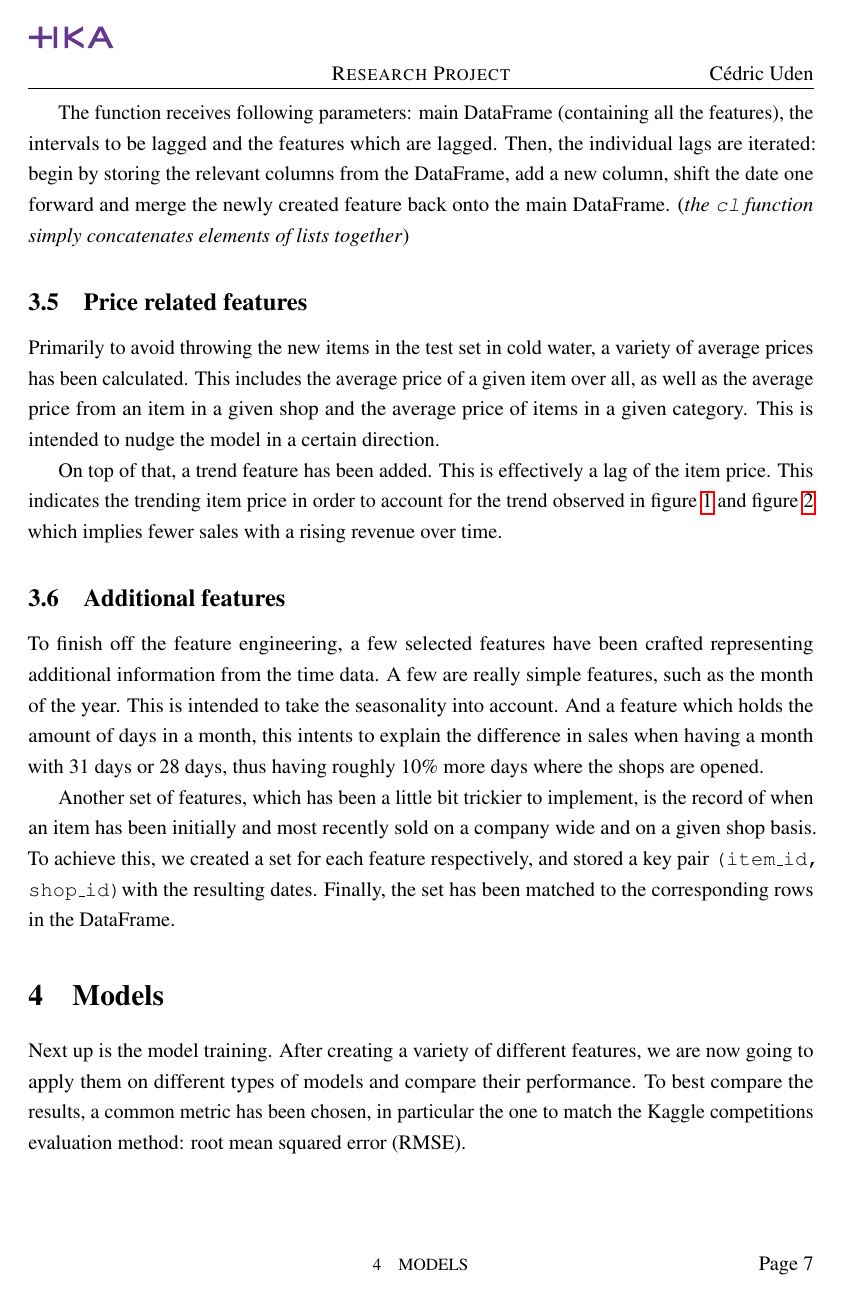
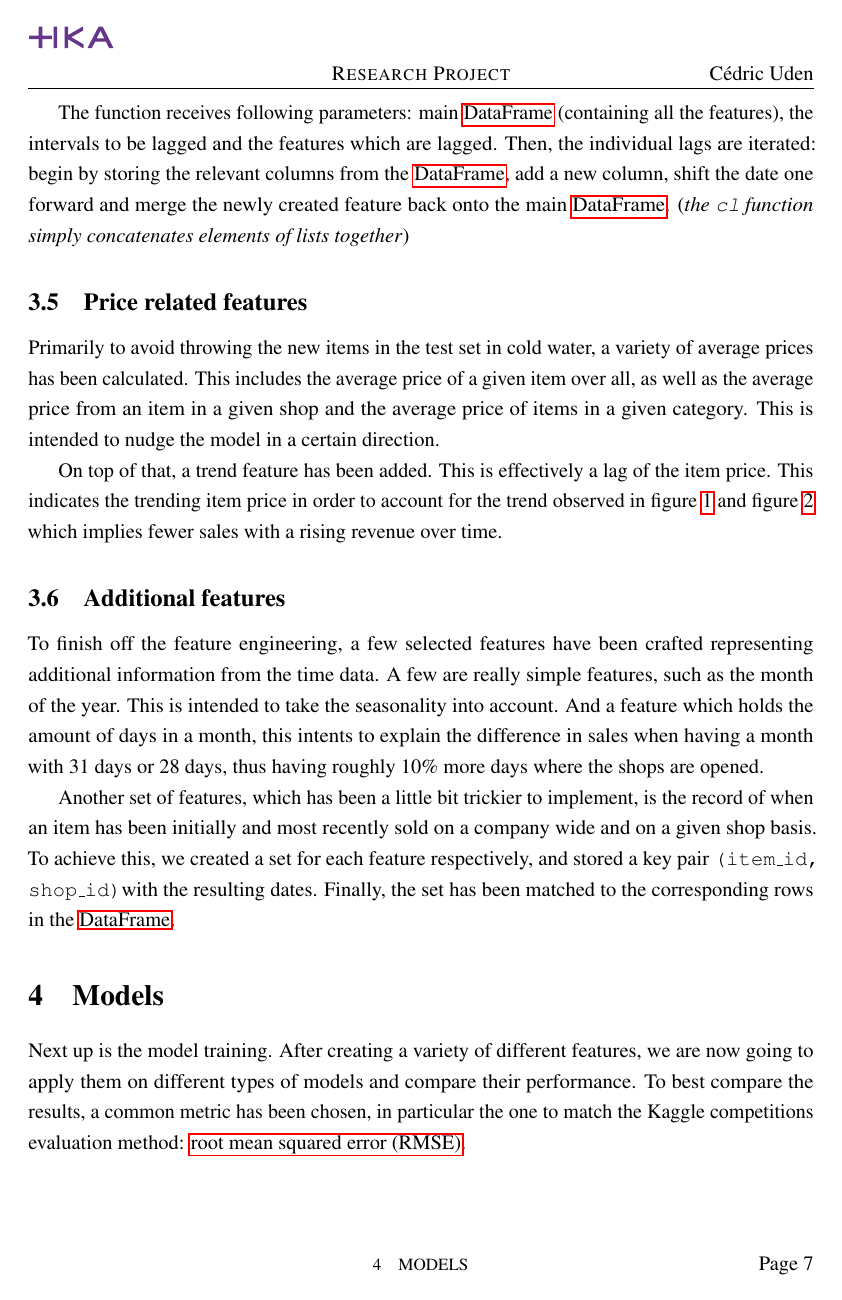
Before and after one commit to cedric-uden/hka-predicting_future_sales, a LaTeX document (report/main.tex, which reads report/source/001-preamble_settings.tex): page 9 of 15. Compiled offline with pdfLaTeX.

Commit message:
now properly generates links for glossary and acronyms

```diff
--- a/report/source/001-preamble_settings.tex
+++ b/report/source/001-preamble_settings.tex
@@ -65,6 +65,9 @@
 {\setlength{\labelsep}{.5em}}}
 {\end{list}}
 
+% enable links
+\usepackage{hyperref}
+
 % glossary
 \usepackage[automake,acronym]{glossaries}
 \loadglsentries{reference/glossary.tex}
@@ -98,9 +101,6 @@
 \setlength {\marginparwidth}{20mm}  % distance from margin
 
 
-% enable links
-\usepackage{hyperref}
-
 % control the spacing between lines
 \usepackage{setspace}
 \onehalfspacing
```
